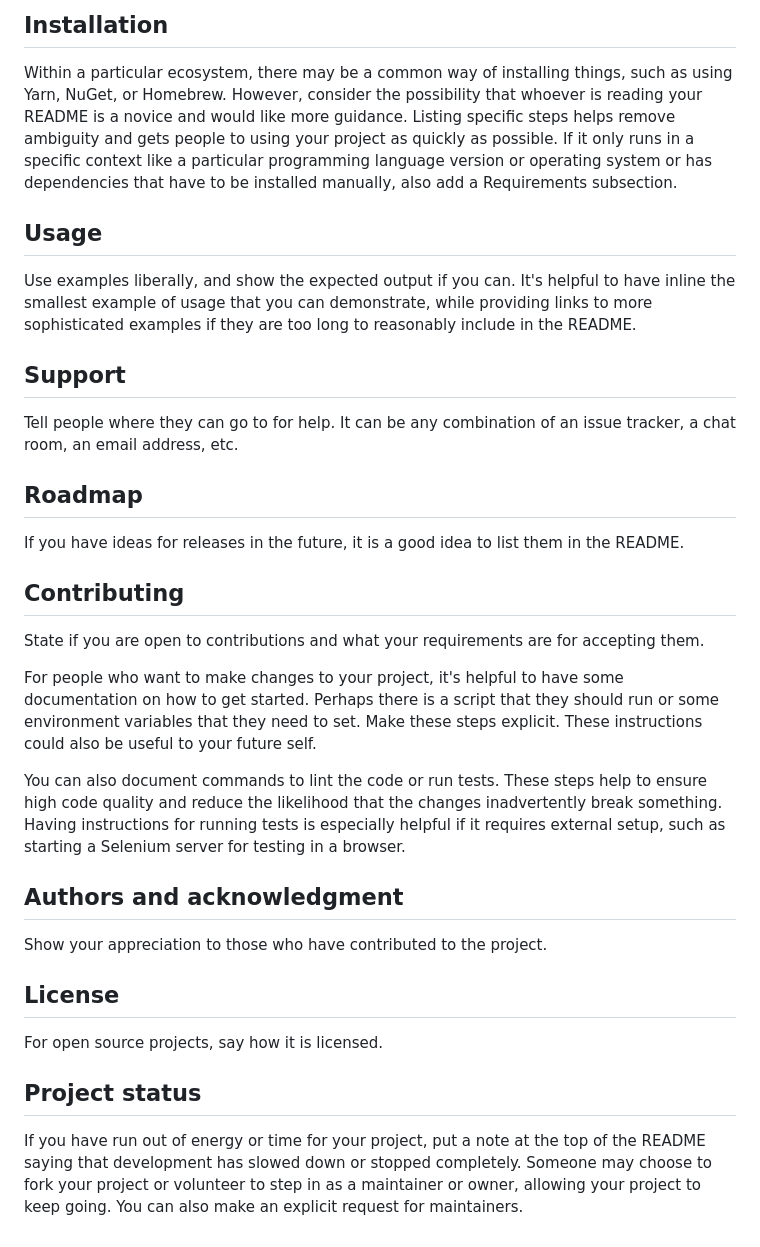
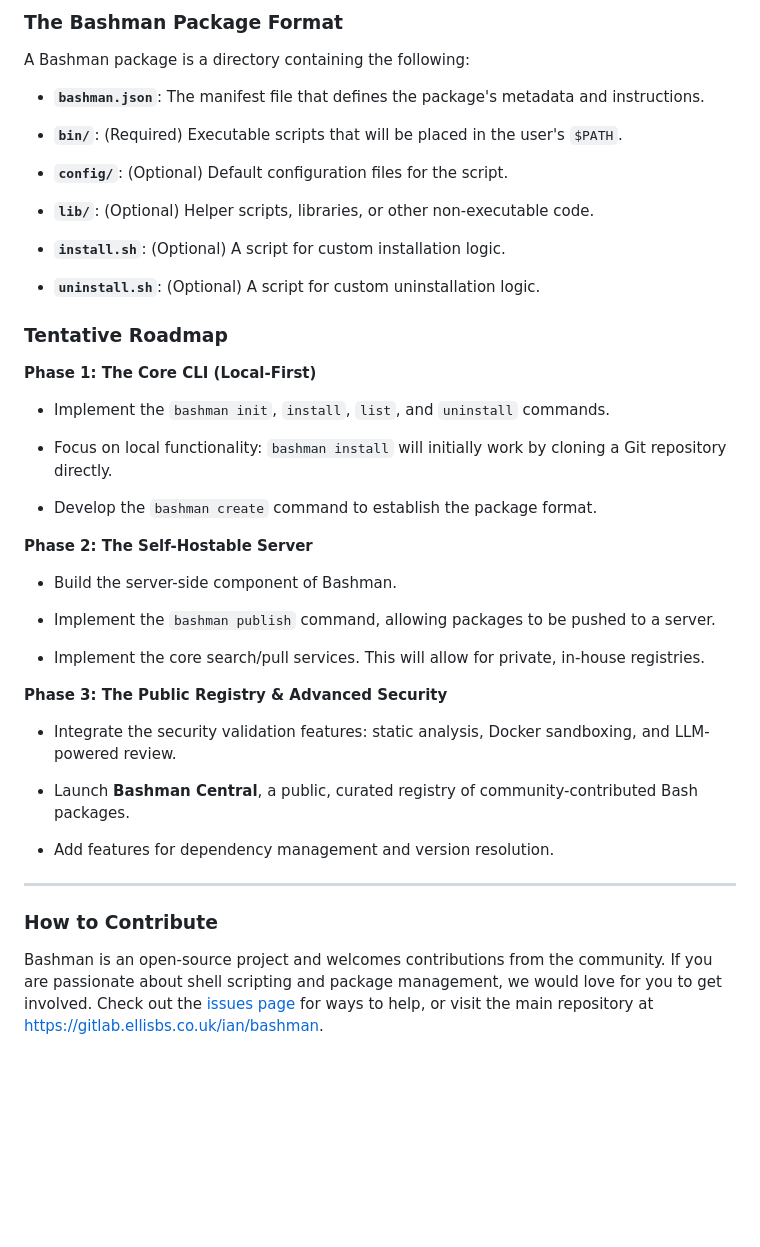
Before and after one commit to magicalbob/bashman, a Markdown page: README.md, the part around the change printed below. GitHub-like rendering; blank space fills up the shorter version.

Commit message:
Revised README.md for the idea behind bashman

```diff
--- a/README.md
+++ b/README.md
@@ -66,28 +50,48 @@ Depending on what you are making, it can be a good idea to include screenshots o
 
-## Installation
-Within a particular ecosystem, there may be a common way of installing things, such as using Yarn, NuGet, or Homebrew. However, consider the possibility that whoever is reading your README is a novice and would like more guidance. Listing specific steps helps remove ambiguity and gets people to using your project as quickly as possible. If it only runs in a specific context like a particular programming language version or operating system or has dependencies that have to be installed manually, also add a Requirements subsection.
+### The Bashman Package Format
 
-## Usage
-Use examples liberally, and show the expected output if you can. It's helpful to have inline the smallest example of usage that you can demonstrate, while providing links to more sophisticated examples if they are too long to reasonably include in the README.
+A Bashman package is a directory containing the following:
 
-## Support
-Tell people where they can go to for help. It can be any combination of an issue tracker, a chat room, an email address, etc.
+-   **`bashman.json`**: The manifest file that defines the package's metadata and instructions.
 
-## Roadmap
-If you have ideas for releases in the future, it is a good idea to list them in the README.
+-   **`bin/`**: (Required) Executable scripts that will be placed in the user's `$PATH`.
 
-## Contributing
-State if you are open to contributions and what your requirements are for accepting them.
+-   **`config/`**: (Optional) Default configuration files for the script.
 
-For people who want to make changes to your project, it's helpful to have some documentation on how to get started. Perhaps there is a script that they should run or some environment variables that they need to set. Make these steps explicit. These instructions could also be useful to your future self.
+-   **`lib/`**: (Optional) Helper scripts, libraries, or other non-executable code.
 
-You can also document commands to lint the code or run tests. These steps help to ensure high code quality and reduce the likelihood that the changes inadvertently break something. Having instructions for running tests is especially helpful if it requires external setup, such as starting a Selenium server for testing in a browser.
+-   **`install.sh`**: (Optional) A script for custom installation logic.
 
-## Authors and acknowledgment
-Show your appreciation to those who have contributed to the project.
+-   **`uninstall.sh`**: (Optional) A script for custom uninstallation logic.
 
-## License
-For open source projects, say how it is licensed.
+### Tentative Roadmap
 
-## Project status
-If you have run out of energy or time for your project, put a note at the top of the README saying that development has slowed down or stopped completely. Someone may choose to fork your project or volunteer to step in as a maintainer or owner, allowing your project to keep going. You can also make an explicit request for maintainers.
+**Phase 1: The Core CLI (Local-First)**
+
+-   Implement the `bashman init`, `install`, `list`, and `uninstall` commands.
+
+-   Focus on local functionality: `bashman install` will initially work by cloning a Git repository directly.
+
+-   Develop the `bashman create` command to establish the package format.
+
+**Phase 2: The Self-Hostable Server**
+
+-   Build the server-side component of Bashman.
+
+-   Implement the `bashman publish` command, allowing packages to be pushed to a server.
+
+-   Implement the core search/pull services. This will allow for private, in-house registries.
+
+**Phase 3: The Public Registry & Advanced Security**
+
+-   Integrate the security validation features: static analysis, Docker sandboxing, and LLM-powered review.
+
+-   Launch **Bashman Central**, a public, curated registry of community-contributed Bash packages.
+
+-   Add features for dependency management and version resolution.
+
+* * * * *
+
+### How to Contribute
+
+Bashman is an open-source project and welcomes contributions from the community. If you are passionate about shell scripting and package management, we would love for you to get involved. Check out the [issues page](https://gitlab.ellisbs.co.uk/ian/bashman/-/issues) for ways to help, or visit the main repository at <https://gitlab.ellisbs.co.uk/ian/bashman>.
```
Also changed, not shown: other parts of README.md (+25 -41 lines).
